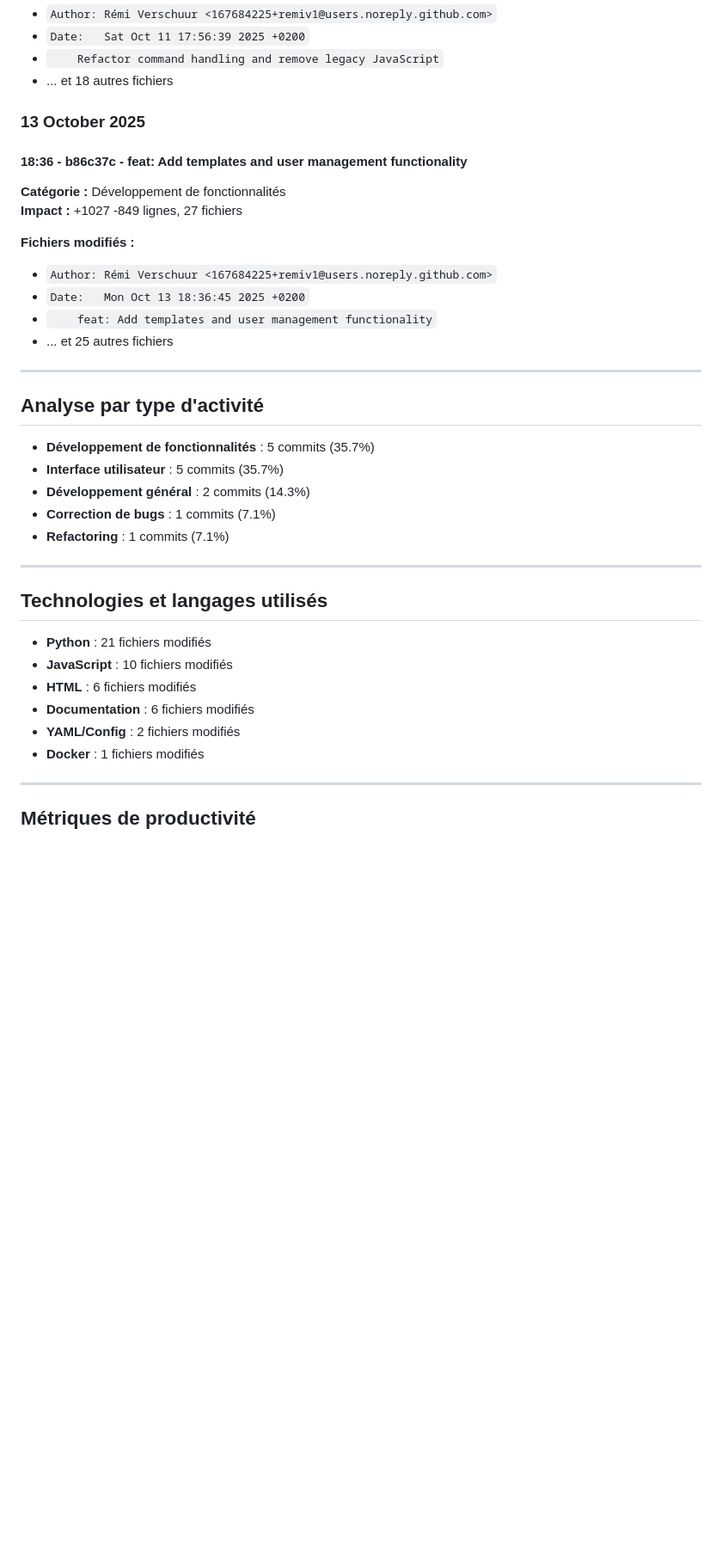
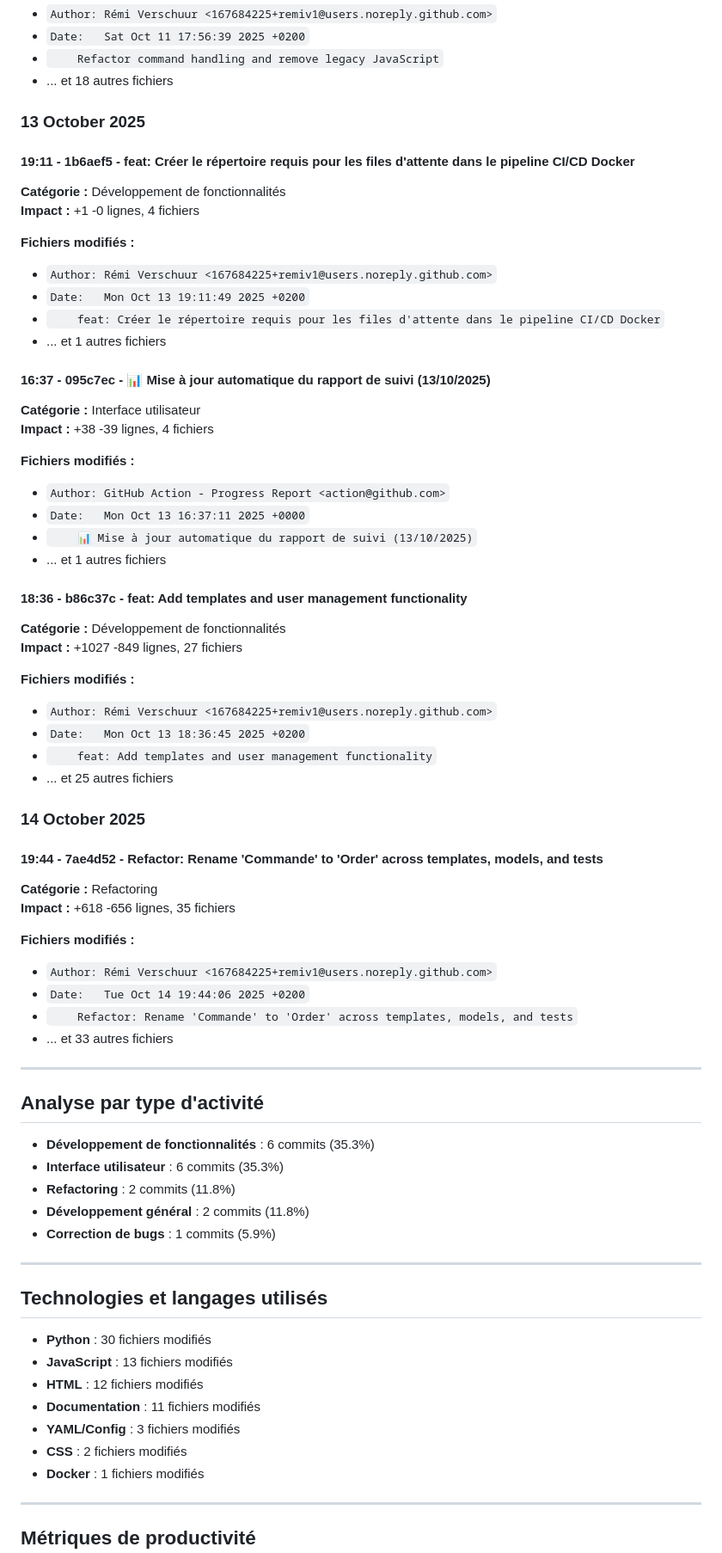
Before and after one commit to remiv1/acfc_intra, a Markdown page: suivi_realisation_auto.md, the part around one of its changes. Shown at 86% size. Drawn GitHub-style; blank space fills up the shorter version.

Commit message:
📊 Mise à jour automatique du rapport de suivi (14/10/2025)

```diff
--- a/suivi_realisation_auto.md
+++ b/suivi_realisation_auto.md
@@ -170,6 +170,28 @@
 
 ### 13 October 2025
 
+#### 19:11 - 1b6aef5 - feat: Créer le répertoire requis pour les files d'attente dans le pipeline CI/CD Docker
+
+**Catégorie :** Développement de fonctionnalités
+**Impact :** +1 -0 lignes, 4 fichiers
+
+**Fichiers modifiés :**
+- `Author: Rémi Verschuur <167684225+remiv1@users.noreply.github.com>`
+- `Date:   Mon Oct 13 19:11:49 2025 +0200`
+- `    feat: Créer le répertoire requis pour les files d'attente dans le pipeline CI/CD Docker`
+- ... et 1 autres fichiers
+
+#### 16:37 - 095c7ec - 📊 Mise à jour automatique du rapport de suivi (13/10/2025)
+
+**Catégorie :** Interface utilisateur
+**Impact :** +38 -39 lignes, 4 fichiers
+
+**Fichiers modifiés :**
+- `Author: GitHub Action - Progress Report <action@github.com>`
+- `Date:   Mon Oct 13 16:37:11 2025 +0000`
+- `    📊 Mise à jour automatique du rapport de suivi (13/10/2025)`
+- ... et 1 autres fichiers
+
 #### 18:36 - b86c37c - feat: Add templates and user management functionality
 
 **Catégorie :** Développement de fonctionnalités
@@ -182,25 +204,40 @@
 - ... et 25 autres fichiers
 
 
+### 14 October 2025
+
+#### 19:44 - 7ae4d52 - Refactor: Rename 'Commande' to 'Order' across templates, models, and tests
+
+**Catégorie :** Refactoring
+**Impact :** +618 -656 lignes, 35 fichiers
+
+**Fichiers modifiés :**
+- `Author: Rémi Verschuur <167684225+remiv1@users.noreply.github.com>`
+- `Date:   Tue Oct 14 19:44:06 2025 +0200`
+- `    Refactor: Rename 'Commande' to 'Order' across templates, models, and tests`
+- ... et 33 autres fichiers
+
+
 ---
 
 ## Analyse par type d'activité
 
-- **Développement de fonctionnalités** : 5 commits (35.7%)
-- **Interface utilisateur** : 5 commits (35.7%)
-- **Développement général** : 2 commits (14.3%)
-- **Correction de bugs** : 1 commits (7.1%)
-- **Refactoring** : 1 commits (7.1%)
+- **Développement de fonctionnalités** : 6 commits (35.3%)
+- **Interface utilisateur** : 6 commits (35.3%)
+- **Refactoring** : 2 commits (11.8%)
+- **Développement général** : 2 commits (11.8%)
+- **Correction de bugs** : 1 commits (5.9%)
 
 ---
 
 ## Technologies et langages utilisés
 
-- **Python** : 21 fichiers modifiés
-- **JavaScript** : 10 fichiers modifiés
-- **HTML** : 6 fichiers modifiés
-- **Documentation** : 6 fichiers modifiés
-- **YAML/Config** : 2 fichiers modifiés
+- **Python** : 30 fichiers modifiés
+- **JavaScript** : 13 fichiers modifiés
+- **HTML** : 12 fichiers modifiés
+- **Documentation** : 11 fichiers modifiés
+- **YAML/Config** : 3 fichiers modifiés
+- **CSS** : 2 fichiers modifiés
 - **Docker** : 1 fichiers modifiés
 
 ---
```
Also changed, not shown: other parts of suivi_realisation_auto.md (+13 -13 lines).
